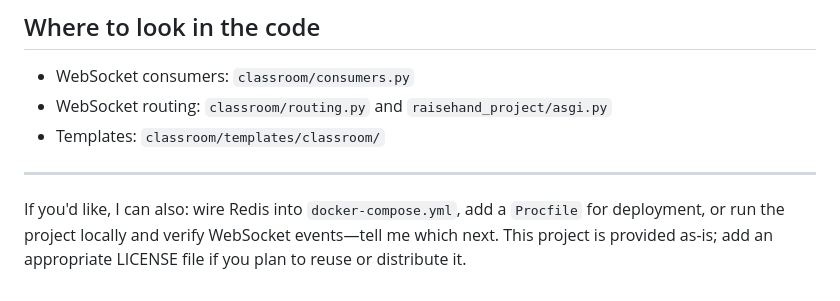
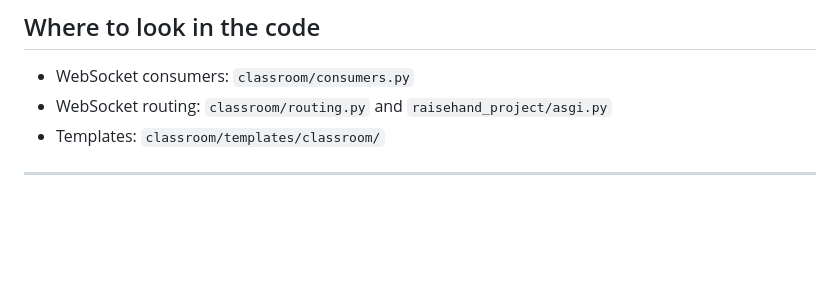
Before and after one commit to RitikRaj108/RaiseHands, a Markdown page: README.md, the part around the change. GitHub-like rendering; blank space fills up the shorter version.

Commit message:
Update README with project details and instructions

```diff
--- a/README.md
+++ b/README.md
@@ -118,6 +118,3 @@ raisehand-lite/
 - Templates: `classroom/templates/classroom/`
 
 ---
-
-If you'd like, I can also: wire Redis into `docker-compose.yml`, add a `Procfile` for deployment, or run the project locally and verify WebSocket events—tell me which next.
-This project is provided as-is; add an appropriate LICENSE file if you plan to reuse or distribute it.
```
